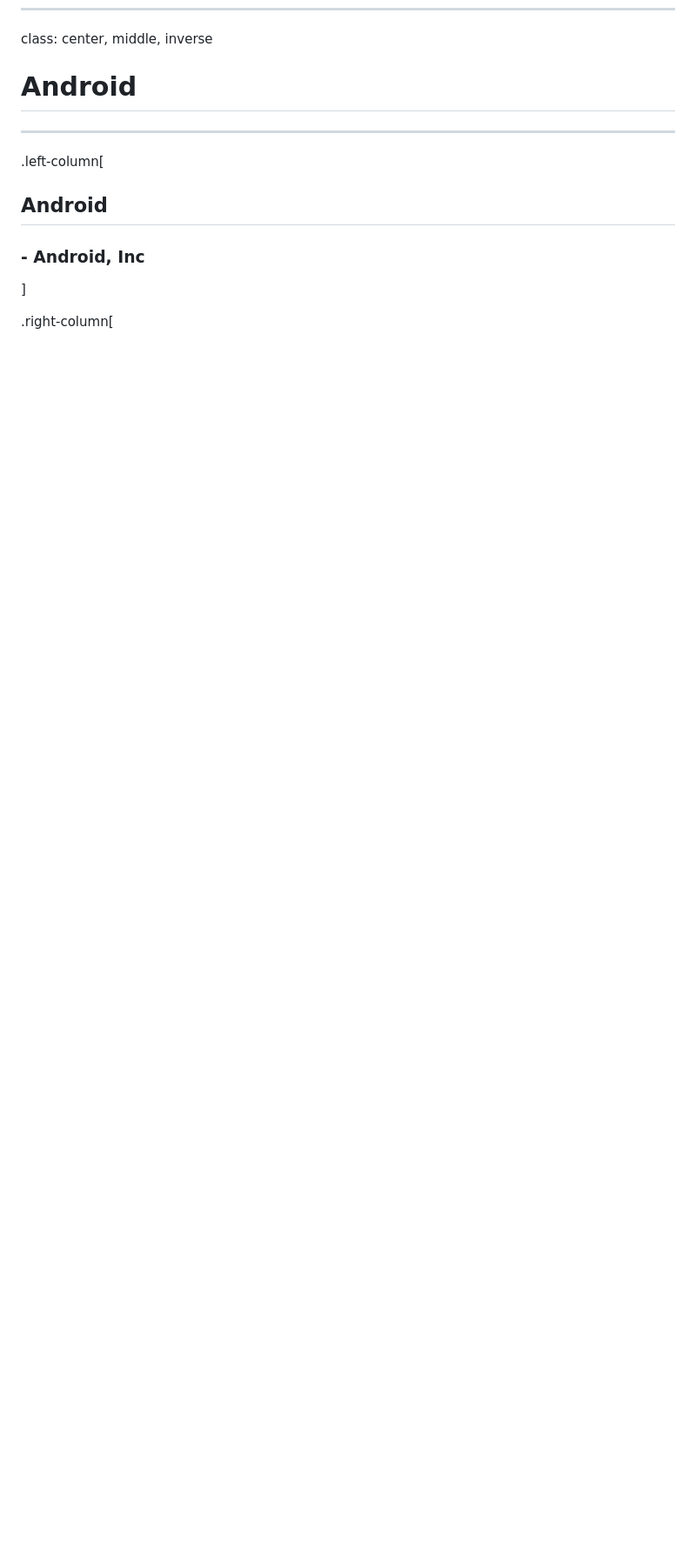
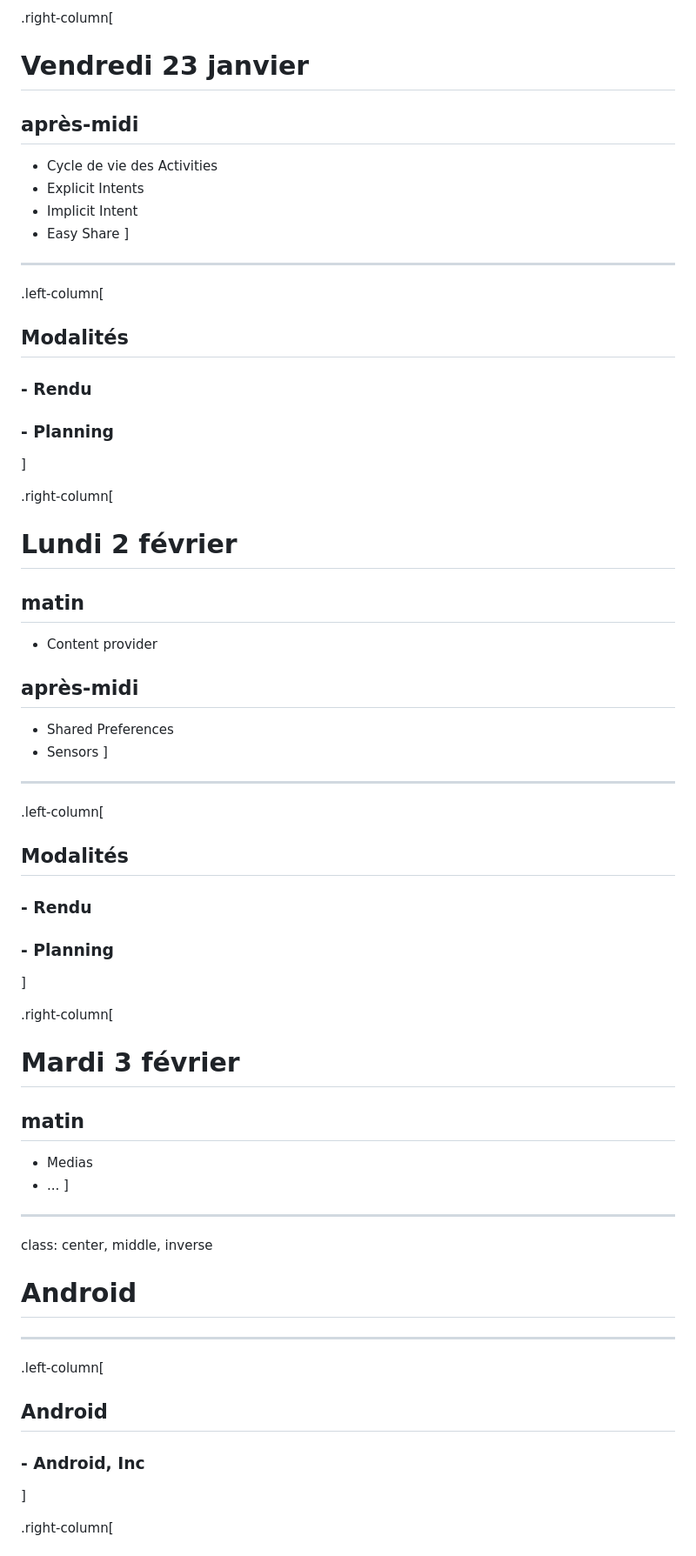
Before and after one commit to gobelins-crm/crm14-slides, a Markdown page: content.md, the part around the change printed below. Shown: that part at 87% size. Rendered like a GitHub page; blank space fills up the shorter version.

```diff
--- a/content.md
+++ b/content.md
@@ -67,3 +111,44 @@ class: center, middle, inverse
+.right-column[
+# Vendredi 23 janvier
+## après-midi
+- Cycle de vie des Activities
+- Explicit Intents
+- Implicit Intent
+- Easy Share
+]
+
+---
+.left-column[
+## Modalités
+### - Rendu
+### - Planning
+]
+
+.right-column[
+# Lundi 2 février
+## matin
+- Content provider
+
+## après-midi
+- Shared Preferences
+- Sensors
+]
+
+---
+.left-column[
+## Modalités
+### - Rendu
+### - Planning
+]
+
+.right-column[
+# Mardi 3 février
+## matin
+- Medias
+- ...
+]
+
+---
 class: center, middle, inverse
 # Android
 
```
Also changed, not shown: other parts of content.md (+101 -33 lines), images/juggle.gif (added), images/juggle_lollipop.gif (added), 2 other files.
